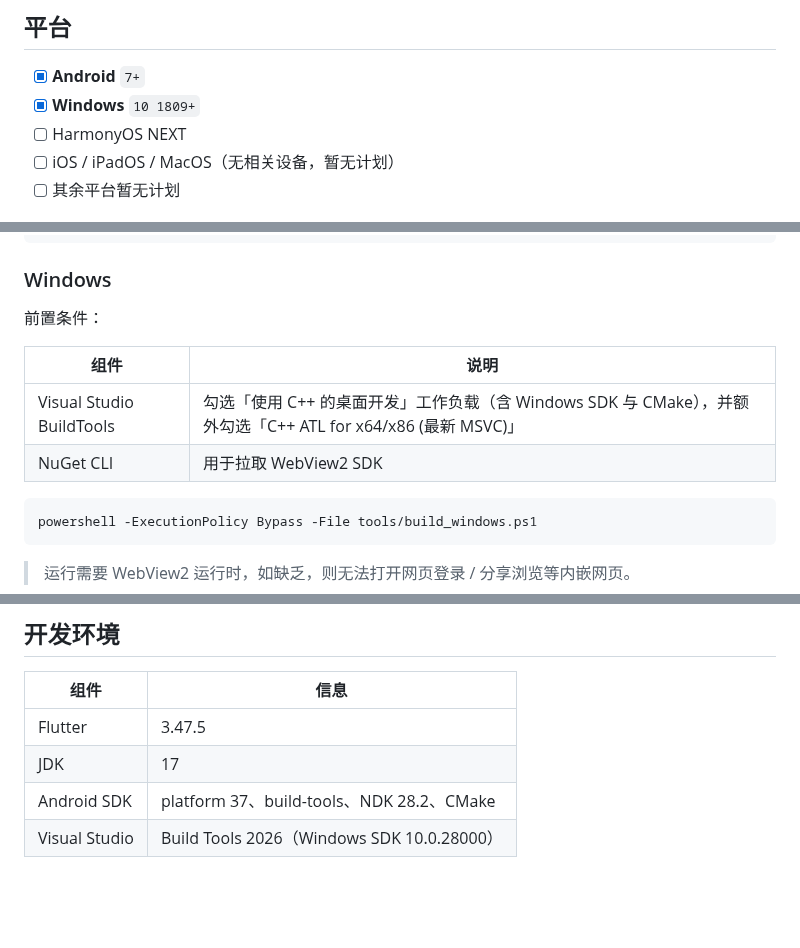
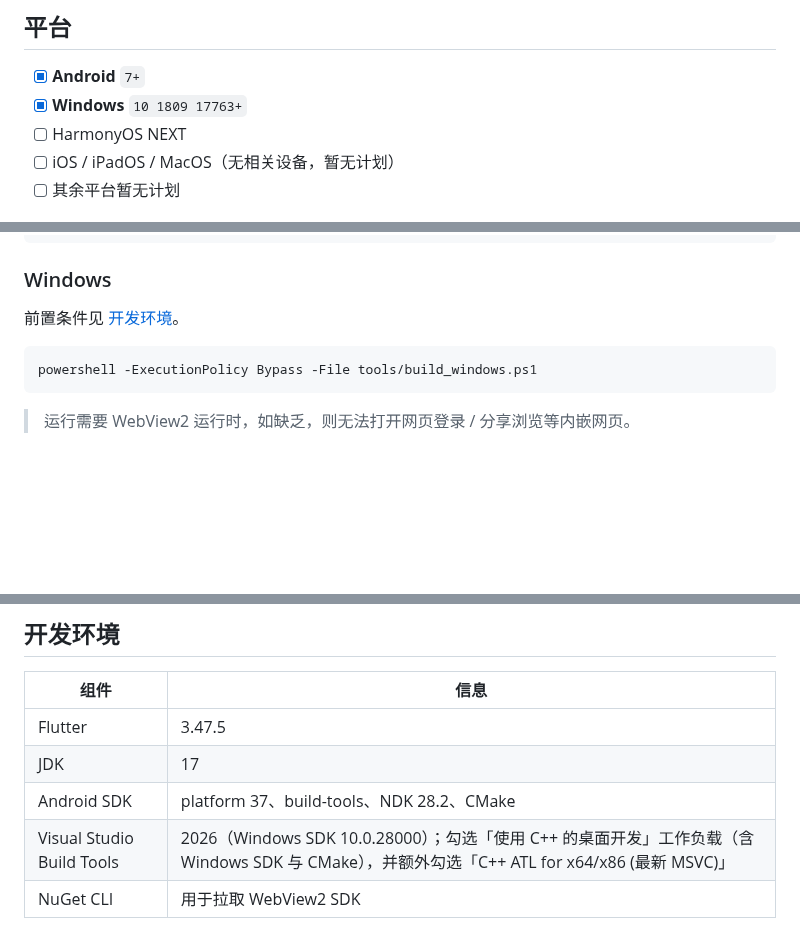
Before and after one commit to Tgaisen/LanCloud, a Markdown page: README.md, 3 parts joined by grey strips. GitHub-like rendering; blank space fills up the shorter version.

Commit message:
docs: 合并 Windows 前置条件进开发环境，并细化 Windows 版本要求

````diff
--- a/README.md
+++ b/README.md
@@ -20,7 +20,7 @@
 ## 平台
 
 - [x] **Android** `7+`
-- [x] **Windows** `10 1809+`
+- [x] **Windows** `10 1809 17763+`
 - [ ] HarmonyOS NEXT
 - [ ] iOS / iPadOS / MacOS（无相关设备，暂无计划）
 - [ ] 其余平台暂无计划
@@ -67,12 +67,7 @@ versionCode = YY * 10_000_000 + Drop * 100_000 + Hotfix * 10_000 + Stage * 1_000
 
 ### Windows
 
-前置条件：
-
-| 组件 | 说明 |
-| --- | --- |
-| Visual Studio BuildTools | 勾选「使用 C++ 的桌面开发」工作负载（含 Windows SDK 与 CMake），并额外勾选「C++ ATL for x64/x86 (最新 MSVC)」 |
-| NuGet CLI | 用于拉取 WebView2 SDK |
+前置条件见 [开发环境](#开发环境)。
 
 ```powershell
 powershell -ExecutionPolicy Bypass -File tools/build_windows.ps1
@@ -105,4 +100,5 @@ powershell -ExecutionPolicy Bypass -File tools/build_windows.ps1
 | Flutter | 3.47.5 |
 | JDK | 17 |
 | Android SDK | platform 37、build-tools、NDK 28.2、CMake |
-| Visual Studio | Build Tools 2026（Windows SDK 10.0.28000） |
+| Visual Studio Build Tools | 2026（Windows SDK 10.0.28000）；勾选「使用 C++ 的桌面开发」工作负载（含 Windows SDK 与 CMake），并额外勾选「C++ ATL for x64/x86 (最新 MSVC)」 |
+| NuGet CLI | 用于拉取 WebView2 SDK |
````
